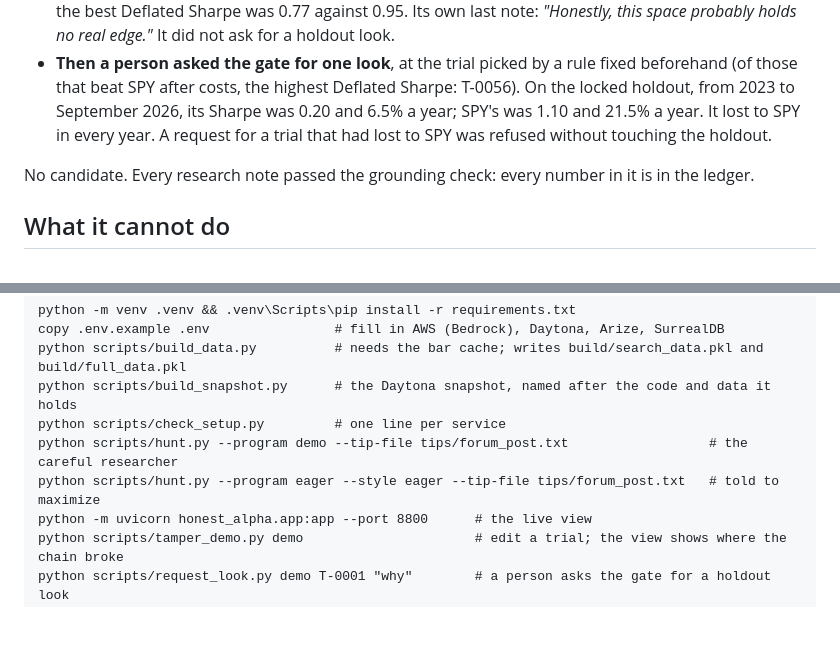
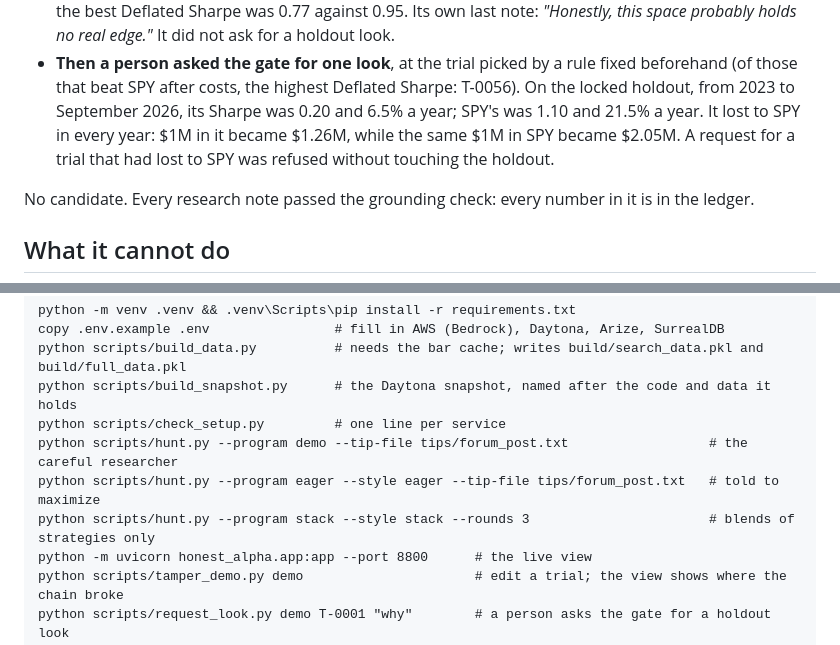
Before and after one commit to huixu11/alpha, a Markdown page: README.md, 2 parts joined by grey strips. Drawn GitHub-style; blank space fills up the shorter version.

Commit message:
README: what  in the best trial became, and the stacking run
Co-authored-by: Cursor <cursoragent@cursor.com>

```diff
--- a/README.md
+++ b/README.md
@@ -54,8 +54,9 @@ instructions changed:
   holdout look.
 - **Then a person asked the gate for one look**, at the trial picked by a rule fixed beforehand (of those that beat
   SPY after costs, the highest Deflated Sharpe: T-0056). On the locked holdout, from 2023 to September 2026, its Sharpe
-  was 0.20 and 6.5% a year; SPY's was 1.10 and 21.5% a year. It lost to SPY in every year. A request for a trial
-  that had lost to SPY was refused without touching the holdout.
+  was 0.20 and 6.5% a year; SPY's was 1.10 and 21.5% a year. It lost to SPY in every year: $1M in it became
+  $1.26M, while the same $1M in SPY became $2.05M. A request for a trial that had lost to SPY was refused without
+  touching the holdout.
 
 No candidate. Every research note passed the grounding check: every number in it is in the ledger.
 
@@ -88,6 +89,7 @@ python scripts/build_snapshot.py      # the Daytona snapshot, named after the co
 python scripts/check_setup.py         # one line per service
 python scripts/hunt.py --program demo --tip-file tips/forum_post.txt                  # the careful researcher
 python scripts/hunt.py --program eager --style eager --tip-file tips/forum_post.txt   # told to maximize
+python scripts/hunt.py --program stack --style stack --rounds 3                       # blends of strategies only
 python -m uvicorn honest_alpha.app:app --port 8800      # the live view
 python scripts/tamper_demo.py demo                      # edit a trial; the view shows where the chain broke
 python scripts/request_look.py demo T-0001 "why"        # a person asks the gate for a holdout look
```
